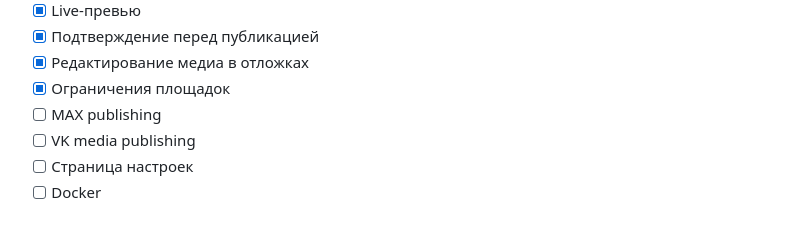
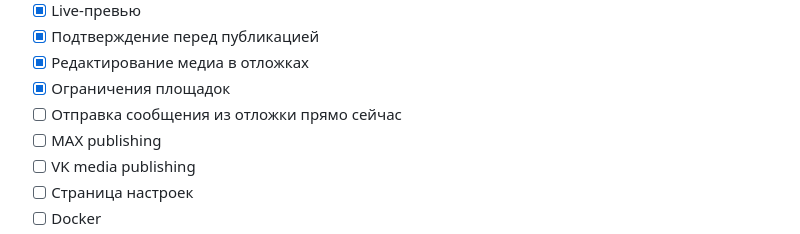
Before and after one commit to chidori31/university-news-crossposter, a Markdown page: README.md, the part around the change. Rendered like a GitHub page.

```diff
--- a/README.md
+++ b/README.md
@@ -218,6 +218,7 @@ http://127.0.0.1:8000/scheduled
 - [x] Подтверждение перед публикацией
 - [x] Редактирование медиа в отложках
 - [x] Ограничения площадок
+- [ ] Отправка сообщения из отложки прямо сейчас
 - [ ] MAX publishing
 - [ ] VK media publishing
 - [ ] Страница настроек
```
